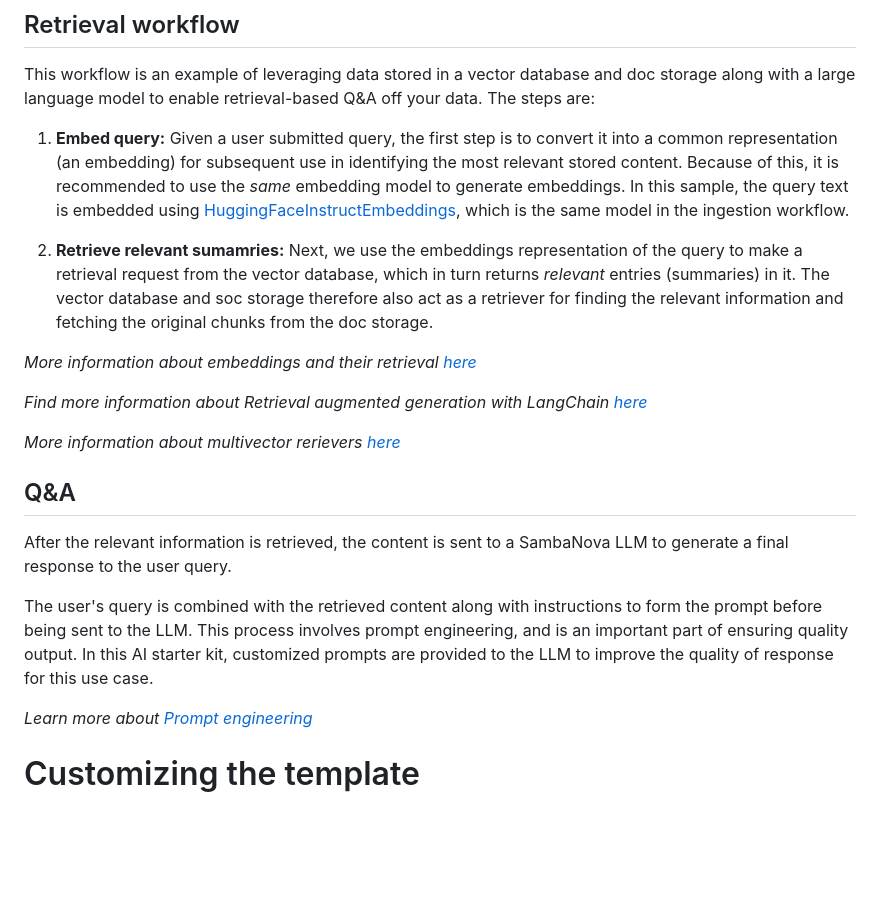
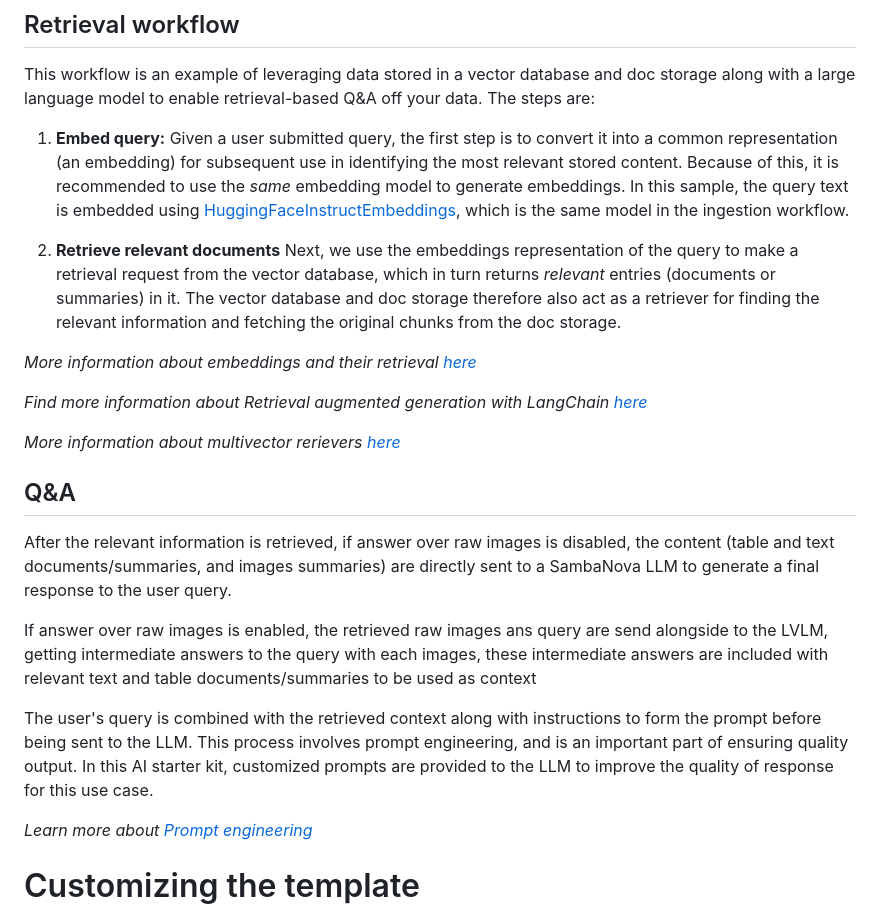
Before and after one commit to sambanova/ai-starter-kit, a Markdown page: multimodal_knowledge_retriever/README.md, the part around one of its changes. GitHub-like rendering; blank space fills up the shorter version.

```diff
--- a/multimodal_knowledge_retriever/README.md
+++ b/multimodal_knowledge_retriever/README.md
@@ -198,7 +211,8 @@ This workflow is an example of leveraging data stored in a vector database and d
 
  1.  **Embed query:** Given a user submitted query, the first step is to convert it into a common representation (an embedding) for subsequent use in identifying the most relevant stored content. Because of this, it is recommended to use the *same* embedding model to generate embeddings. In this sample, the query text is embedded using [HuggingFaceInstructEmbeddings](https://api.python.langchain.com/en/latest/embeddings/langchain.embeddings.huggingface.HuggingFaceInstructEmbeddings.html), which is the same model in the ingestion workflow.
 
- 2.  **Retrieve relevant sumamries:** Next, we use the embeddings representation of the query to make a retrieval request from the vector database, which in turn returns *relevant* entries (summaries) in it. The vector database and soc storage therefore also act as a retriever for finding the relevant information and fetching the original chunks from the doc storage.
+  2.  **Retrieve relevant documents** Next, we use the embeddings representation of the query to make a retrieval request from the vector database, which in turn returns *relevant* entries (documents or summaries) in it. The vector database and doc storage therefore also act as a retriever for finding the relevant information and fetching the original chunks from the doc storage.
+
 
 *More information about embeddings and their retrieval [here](https://pub.aimind.so/llm-embeddings-explained-simply-f7536d3d0e4b)*
 
@@ -208,9 +222,11 @@ This workflow is an example of leveraging data stored in a vector database and d
 
 ## Q&A
 
-After the relevant information is retrieved, the content is sent to a SambaNova LLM to generate a final response to the user query.
+After the relevant information is retrieved, if answer over raw images is disabled, the content (table and text documents/summaries, and images summaries) are directly sent to a SambaNova LLM to generate a final response to the user query.
 
-The user's query is combined with the retrieved content along with instructions to form the prompt before being sent to the LLM. This process involves prompt engineering, and is an important part of ensuring quality output. In this AI starter kit, customized prompts are provided to the LLM to improve the quality of response for this use case.
+If answer over raw images is enabled, the retrieved raw images ans query are send alongside to the LVLM, getting intermediate answers to the query with each images, these intermediate answers are included with relevant text and table documents/summaries to be used as context
+
+The user's query is combined with the retrieved context along with instructions to form the prompt before being sent to the LLM. This process involves prompt engineering, and is an important part of ensuring quality output. In this AI starter kit, customized prompts are provided to the LLM to improve the quality of response for this use case.
 
 *Learn more about [Prompt engineering](https://www.promptingguide.ai/)*
 
```
Also changed, not shown: other parts of multimodal_knowledge_retriever/README.md (+15 -2 lines), multimodal_knowledge_retriever/docs/multimodal_knowledge_app.png.
